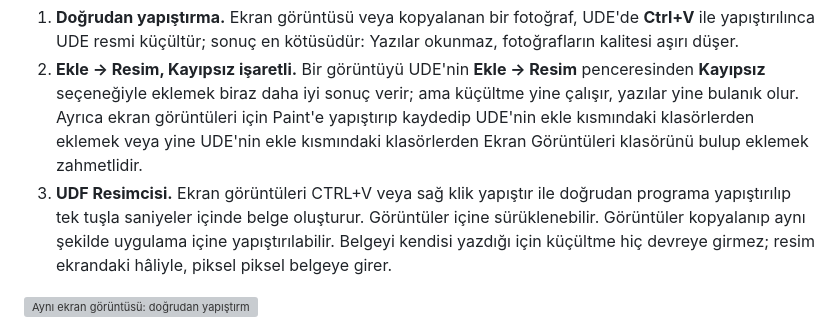
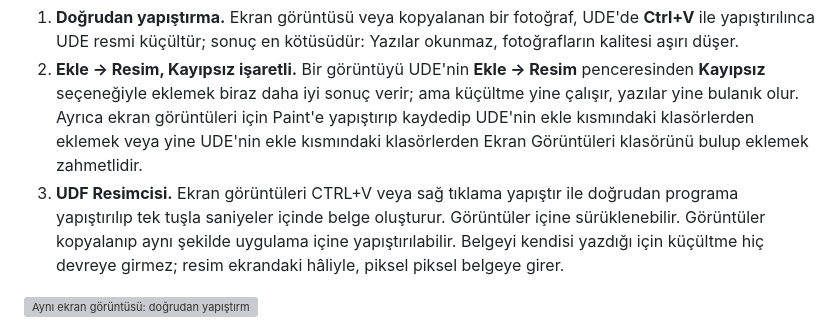
Before and after one commit to SCgrS/UDF-Resimcisi, a Markdown page: README.md, the part around the change. Rendered like a GitHub page; grey boxes are pictures that could not be loaded.

```diff
--- a/README.md
+++ b/README.md
@@ -29,7 +29,7 @@ aynı büyütmede görünüyor:
 1. **Doğrudan yapıştırma.** Ekran görüntüsü veya kopyalanan bir fotoğraf, UDE'de **Ctrl+V** ile yapıştırılınca UDE resmi
    küçültür; sonuç en kötüsüdür: Yazılar okunmaz, fotoğrafların kalitesi aşırı düşer.
 2. **Ekle → Resim, Kayıpsız işaretli.** Bir görüntüyü UDE'nin **Ekle → Resim** penceresinden **Kayıpsız** seçeneğiyle eklemek biraz daha iyi sonuç verir; ama küçültme yine çalışır, yazılar yine bulanık olur. Ayrıca ekran görüntüleri için Paint'e yapıştırıp kaydedip UDE'nin ekle kısmındaki klasörlerden eklemek veya yine UDE'nin ekle kısmındaki klasörlerden Ekran Görüntüleri klasörünü bulup eklemek zahmetlidir.
-3. **UDF Resimcisi.** Ekran görüntüleri CTRL+V veya sağ klik yapıştır ile doğrudan programa yapıştırılıp tek tuşla saniyeler içinde belge oluşturur. Görüntüler içine sürüklenebilir. Görüntüler kopyalanıp aynı şekilde uygulama içine yapıştırılabilir. Belgeyi kendisi yazdığı için küçültme hiç devreye girmez; resim
+3. **UDF Resimcisi.** Ekran görüntüleri CTRL+V veya sağ tıklama yapıştır ile doğrudan programa yapıştırılıp tek tuşla saniyeler içinde belge oluşturur. Görüntüler içine sürüklenebilir. Görüntüler kopyalanıp aynı şekilde uygulama içine yapıştırılabilir. Belgeyi kendisi yazdığı için küçültme hiç devreye girmez; resim
    ekrandaki hâliyle, piksel piksel belgeye girer.
 
 ![Aynı ekran görüntüsü: doğrudan yapıştırma, Kayıpsız ekleme ve UDF Resimcisi](docs/uyap-karsilastirma.png)
```
